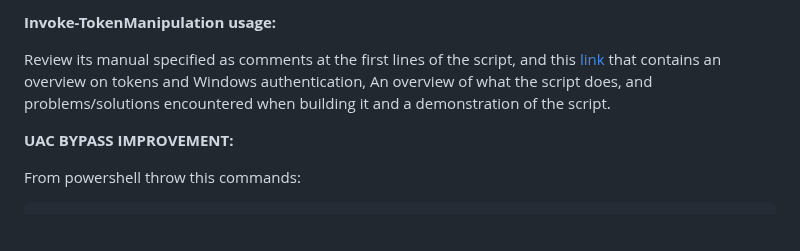
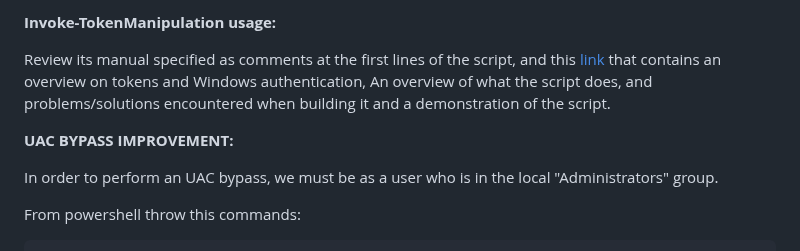
Before and after one commit to trike33/PEN-300-Code-Snippets, a Markdown page: Windows Credentials/Priv Esc.md, the part around the change. Drawn GitHub-style; blank space fills up the shorter version.

````diff
--- a/Windows Credentials/Priv Esc.md
+++ b/Windows Credentials/Priv Esc.md
@@ -37,6 +37,8 @@ Review its manual specified as comments at the first lines of the script, and th
 
 **UAC BYPASS IMPROVEMENT:**
 
+In order to perform an UAC bypass, we must be as a user who is in the local "Administrators" group.
+
 From powershell throw this commands:
 
 ```
````
